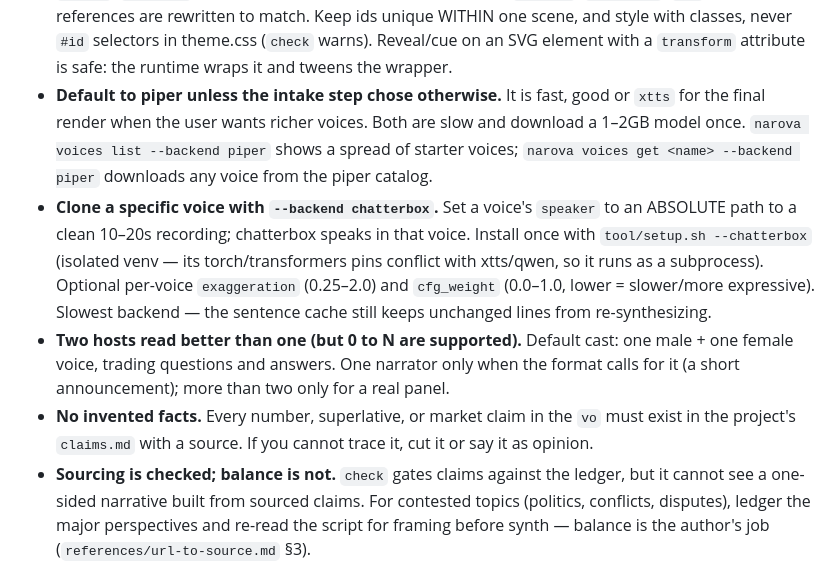
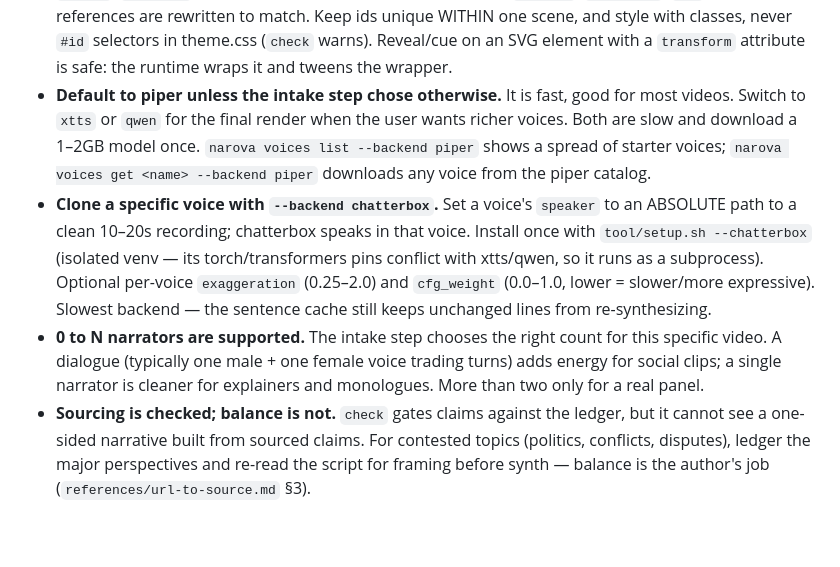
Before and after one commit to ammar-hasan/narova, a Markdown page: skills/narova/SKILL.md, the part around one of its changes. Rendered like a GitHub page; blank space fills up the shorter version.

```diff
--- a/skills/narova/SKILL.md
+++ b/skills/narova/SKILL.md
@@ -175,10 +195,11 @@ Fix problems with `references/environment.md`.
   selectors in theme.css (`check` warns). Reveal/cue on an SVG element with a
   `transform` attribute is safe: the runtime wraps it and tweens the wrapper.
 - **Default to piper unless the intake step chose otherwise.** It is fast, good
-  or `xtts` for the final render when the user wants richer voices. Both are
-  slow and download a 1–2GB model once. `narova voices list --backend piper`
-  shows a spread of starter voices; `narova voices get <name> --backend piper`
-  downloads any voice from the piper catalog.
+  for most videos. Switch to `xtts` or `qwen` for the final render when the
+  user wants richer voices. Both are slow and download a 1–2GB model once.
+  `narova voices list --backend piper` shows a spread of starter voices;
+  `narova voices get <name> --backend piper` downloads any voice from the
+  piper catalog.
 - **Clone a specific voice with `--backend chatterbox`.** Set a voice's
   `speaker` to an ABSOLUTE path to a clean 10–20s recording; chatterbox speaks
   in that voice. Install once with `tool/setup.sh --chatterbox` (isolated
@@ -186,12 +207,10 @@ Fix problems with `references/environment.md`.
   subprocess). Optional per-voice `exaggeration` (0.25–2.0) and `cfg_weight`
   (0.0–1.0, lower = slower/more expressive). Slowest backend — the sentence
   cache still keeps unchanged lines from re-synthesizing.
-- **Two hosts read better than one (but 0 to N are supported).** Default cast: one male + one female
-  voice, trading questions and answers. One narrator only when the format
-  calls for it (a short announcement); more than two only for a real panel.
-- **No invented facts.** Every number, superlative, or market claim in the
-  `vo` must exist in the project's `claims.md` with a source. If you cannot
-  trace it, cut it or say it as opinion.
+- **0 to N narrators are supported.** The intake step chooses the right count
+  for this specific video. A dialogue (typically one male + one female
+  voice trading turns) adds energy for social clips; a single narrator is
+  cleaner for explainers and monologues. More than two only for a real panel.
 - **Sourcing is checked; balance is not.** `check` gates claims against the
   ledger, but it cannot see a one-sided narrative built from sourced claims.
   For contested topics (politics, conflicts, disputes), ledger the major
```
Also changed, not shown: other parts of skills/narova/SKILL.md (+39 -19 lines).
